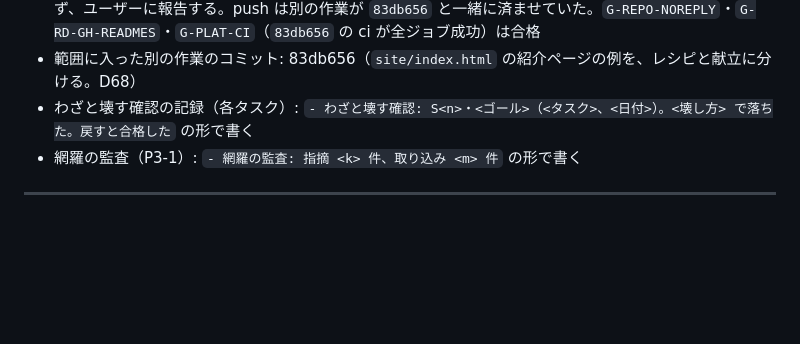
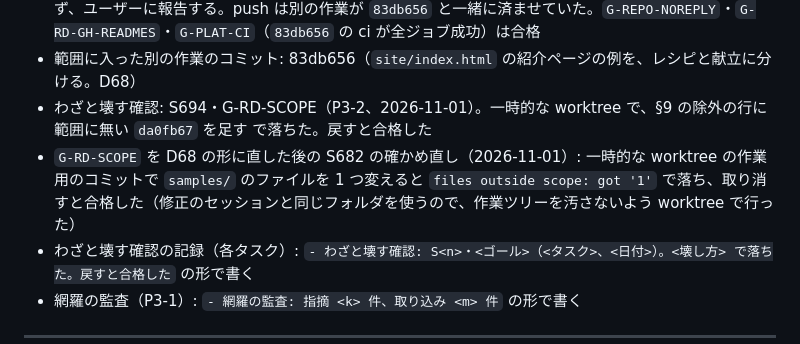
Before and after one commit to atsuki-seo/Ozen, a Markdown page: plans/ozen-readme-compact.md, the part around the change. Rendered like a GitHub page; blank space fills up the shorter version.

Commit message:
Record the mutation check for the excluded commits
Co-Authored-By: Claude Opus 5.5 <noreply@anthropic.com>

```diff
--- a/plans/ozen-readme-compact.md
+++ b/plans/ozen-readme-compact.md
@@ -858,6 +858,8 @@ Claude は機械的なゴールまでを担当する。以下はユーザーが
 - 網羅の監査: 指摘 15 件、取り込み 15 件（2026-11-01、P3-1、独立したサブエージェント）。ゴールが主張より弱いもの 12 件は、`G-RD-NO-PLAN-LINKS`（フォルダへのリンク・リンクの形によらない URL・参照形式のリンク）、`G-RD-INTRO`（`IR`）、`G-RD-PIPE-ALL`（空白を挟んだ入れ子の呼び出し）、`G-RD-DOC-EXAMPLES`（run の行の固定と旧 README との比較）、`G-RD-RENDER-SAME`（`renderers/README.md` との比較）、`G-RD-DOC-CONTENT`（cli・core・renderers・CONTRIBUTING の組を 15 足した）を強め、外した説明が README に戻らないことを見る `G-RD-NO-MOVED`（S690・S691）を足した。旧 README から消えた説明 1 件（Status の節の「実装し、テストした」の文）は、D65 で節ごと消す意図なので §4.5 に明記した。事実の食い違い 2 件（`core/README.md` の「別のプラットフォームで呼ぶ」、`cli/README.md` の「出力する」だけの説明）は文書を直した。監査が参考として挙げた 2 点（ライセンスの表の `fuzz/` が根に無いこと、例の検査が CI で回らないこと）は旧 README からの既存の事柄で、本計画の範囲の外とした
 - 最終ゲート（P3-2、2026-11-01、`ca0c4a0` の後、HEAD は `83db656`）: 手元の前提ゴール 62 個と `G-RD-*` 31 個のうち 91 個が合格し、2 個が落ちた（約 65 分）。`G-RD-SCOPE` は、別の作業のコミット `83db656`（`site/index.html` の例を分ける）が範囲に入ったため（R3）で、範囲の外のファイルは `site/index.html` だけ。`G-CORE-FUZZ` は `fuzz-schedule` が corpus の読み込み中に 5 秒の時間切れを出した（成果物 `build/fuzz-core/artifacts/schedule-timeout-bacbf149…`。`capacity: 001 g` で 500 回の `repeat` になる入力で、単独で流しても 30 秒で打ち切られる）。範囲で core・cli・stdlib・renderers のコードは変わっておらず（変わったのは各フォルダの `README.md` だけ）、着手前からある scheduler の遅さが、育った corpus で表に出たもの。本計画の範囲（文書だけ、S682）の外なので直さず、ユーザーに報告する。push は別の作業が `83db656` と一緒に済ませていた。`G-REPO-NOREPLY`・`G-RD-GH-READMES`・`G-PLAT-CI`（`83db656` の ci が全ジョブ成功）は合格
 - 範囲に入った別の作業のコミット: 83db656（`site/index.html` の紹介ページの例を、レシピと献立に分ける。D68）
+- わざと壊す確認: S694・G-RD-SCOPE（P3-2、2026-11-01）。一時的な worktree で、§9 の除外の行に範囲に無い `da0fb67` を足す で落ちた。戻すと合格した
+- `G-RD-SCOPE` を D68 の形に直した後の S682 の確かめ直し（2026-11-01）: 一時的な worktree の作業用のコミットで `samples/` のファイルを 1 つ変えると `files outside scope: got '1'` で落ち、取り消すと合格した（修正のセッションと同じフォルダを使うので、作業ツリーを汚さないよう worktree で行った）
 - わざと壊す確認の記録（各タスク）: `- わざと壊す確認: S<n>・<ゴール>（<タスク>、<日付>）。<壊し方> で落ちた。戻すと合格した` の形で書く
 - 網羅の監査（P3-1）: `- 網羅の監査: 指摘 <k> 件、取り込み <m> 件` の形で書く
 
```
